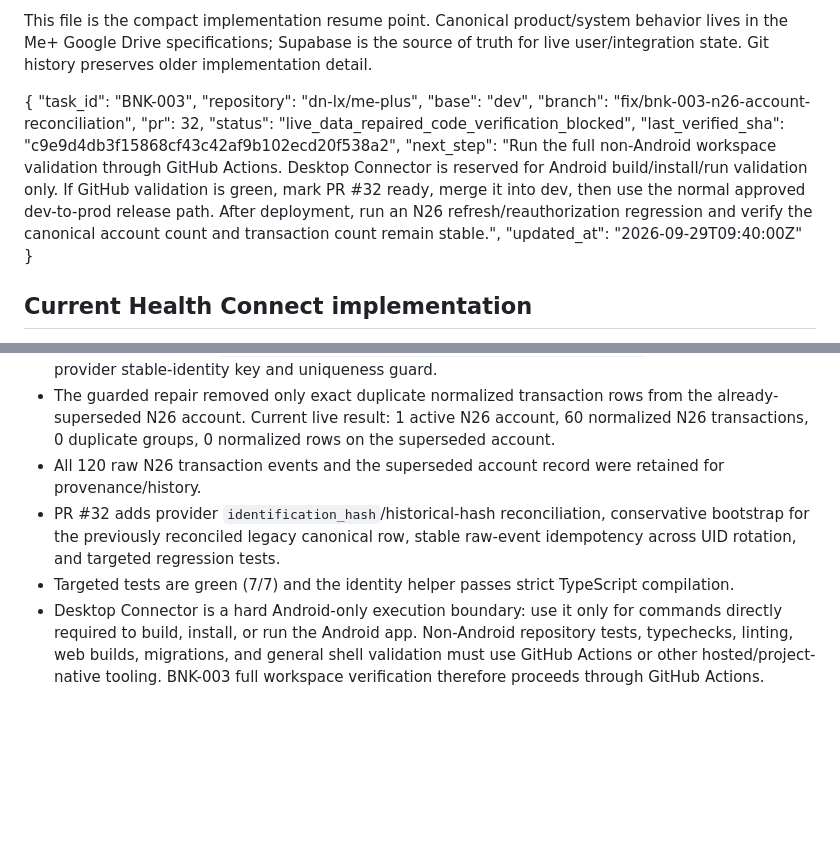
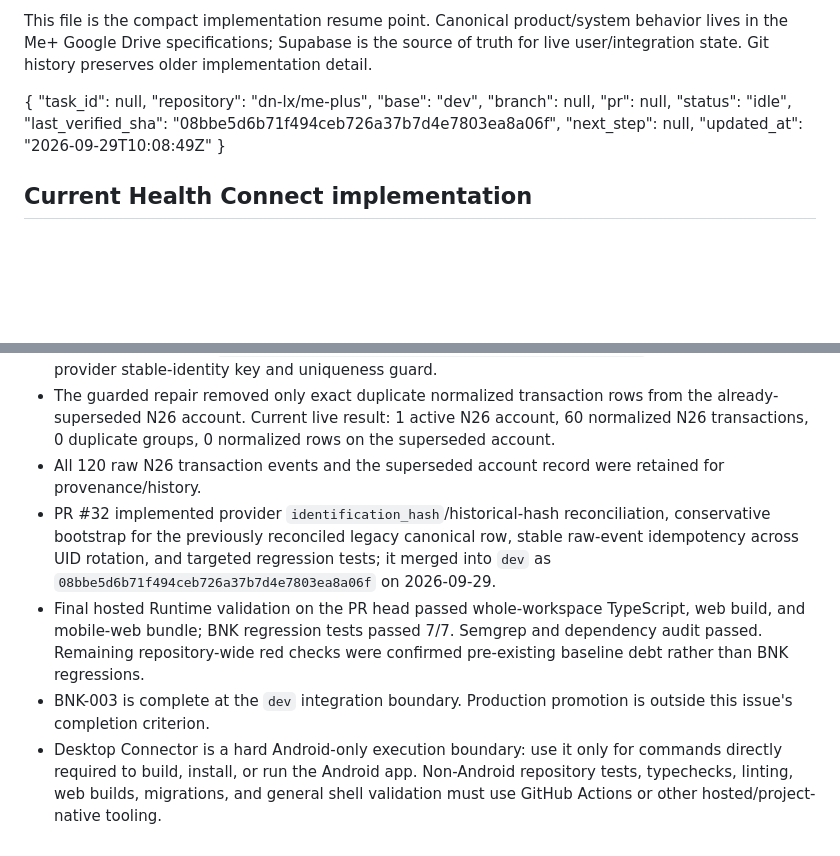
Before and after one commit to dn-lx/me-plus, a Markdown page: docs/CURRENT-HANDOFF.md, 2 parts joined by grey strips. Drawn GitHub-style; blank space fills up the shorter version.

Commit message:
docs: close BNK-003 handoff after dev merge

```diff
--- a/docs/CURRENT-HANDOFF.md
+++ b/docs/CURRENT-HANDOFF.md
@@ -6,15 +6,15 @@ This file is the compact implementation resume point. Canonical product/system b
 
 <!-- AGENT_TASK_STATE_START -->
 {
-  "task_id": "BNK-003",
+  "task_id": null,
   "repository": "dn-lx/me-plus",
   "base": "dev",
-  "branch": "fix/bnk-003-n26-account-reconciliation",
-  "pr": 32,
-  "status": "live_data_repaired_code_verification_blocked",
-  "last_verified_sha": "c9e9d4db3f15868cf43c42af9b102ecd20f538a2",
-  "next_step": "Run the full non-Android workspace validation through GitHub Actions. Desktop Connector is reserved for Android build/install/run validation only. If GitHub validation is green, mark PR #32 ready, merge it into dev, then use the normal approved dev-to-prod release path. After deployment, run an N26 refresh/reauthorization regression and verify the canonical account count and transaction count remain stable.",
-  "updated_at": "2026-09-29T09:40:00Z"
+  "branch": null,
+  "pr": null,
+  "status": "idle",
+  "last_verified_sha": "08bbe5d6b71f494ceb726a37b7d4e7803ea8a06f",
+  "next_step": null,
+  "updated_at": "2026-09-29T10:08:49Z"
 }
 <!-- AGENT_TASK_STATE_END -->
 
@@ -115,6 +115,7 @@ Production Supabase now owns the authoritative Hourly clock and scheduler watchd
 - Production migration `20260929092808_fix_n26_account_identity_reconciliation` added a nullable provider stable-identity key and uniqueness guard.
 - The guarded repair removed only exact duplicate normalized transaction rows from the already-superseded N26 account. Current live result: 1 active N26 account, 60 normalized N26 transactions, 0 duplicate groups, 0 normalized rows on the superseded account.
 - All 120 raw N26 transaction events and the superseded account record were retained for provenance/history.
-- PR #32 adds provider `identification_hash`/historical-hash reconciliation, conservative bootstrap for the previously reconciled legacy canonical row, stable raw-event idempotency across UID rotation, and targeted regression tests.
-- Targeted tests are green (7/7) and the identity helper passes strict TypeScript compilation.
-- Desktop Connector is a hard Android-only execution boundary: use it only for commands directly required to build, install, or run the Android app. Non-Android repository tests, typechecks, linting, web builds, migrations, and general shell validation must use GitHub Actions or other hosted/project-native tooling. BNK-003 full workspace verification therefore proceeds through GitHub Actions.
+- PR #32 implemented provider `identification_hash`/historical-hash reconciliation, conservative bootstrap for the previously reconciled legacy canonical row, stable raw-event idempotency across UID rotation, and targeted regression tests; it merged into `dev` as `08bbe5d6b71f494ceb726a37b7d4e7803ea8a06f` on 2026-09-29.
+- Final hosted Runtime validation on the PR head passed whole-workspace TypeScript, web build, and mobile-web bundle; BNK regression tests passed 7/7. Semgrep and dependency audit passed. Remaining repository-wide red checks were confirmed pre-existing baseline debt rather than BNK regressions.
+- BNK-003 is complete at the `dev` integration boundary. Production promotion is outside this issue's completion criterion.
+- Desktop Connector is a hard Android-only execution boundary: use it only for commands directly required to build, install, or run the Android app. Non-Android repository tests, typechecks, linting, web builds, migrations, and general shell validation must use GitHub Actions or other hosted/project-native tooling.
```
Also changed, not shown: other parts of docs/CURRENT-HANDOFF.md (+1 -1 lines).
